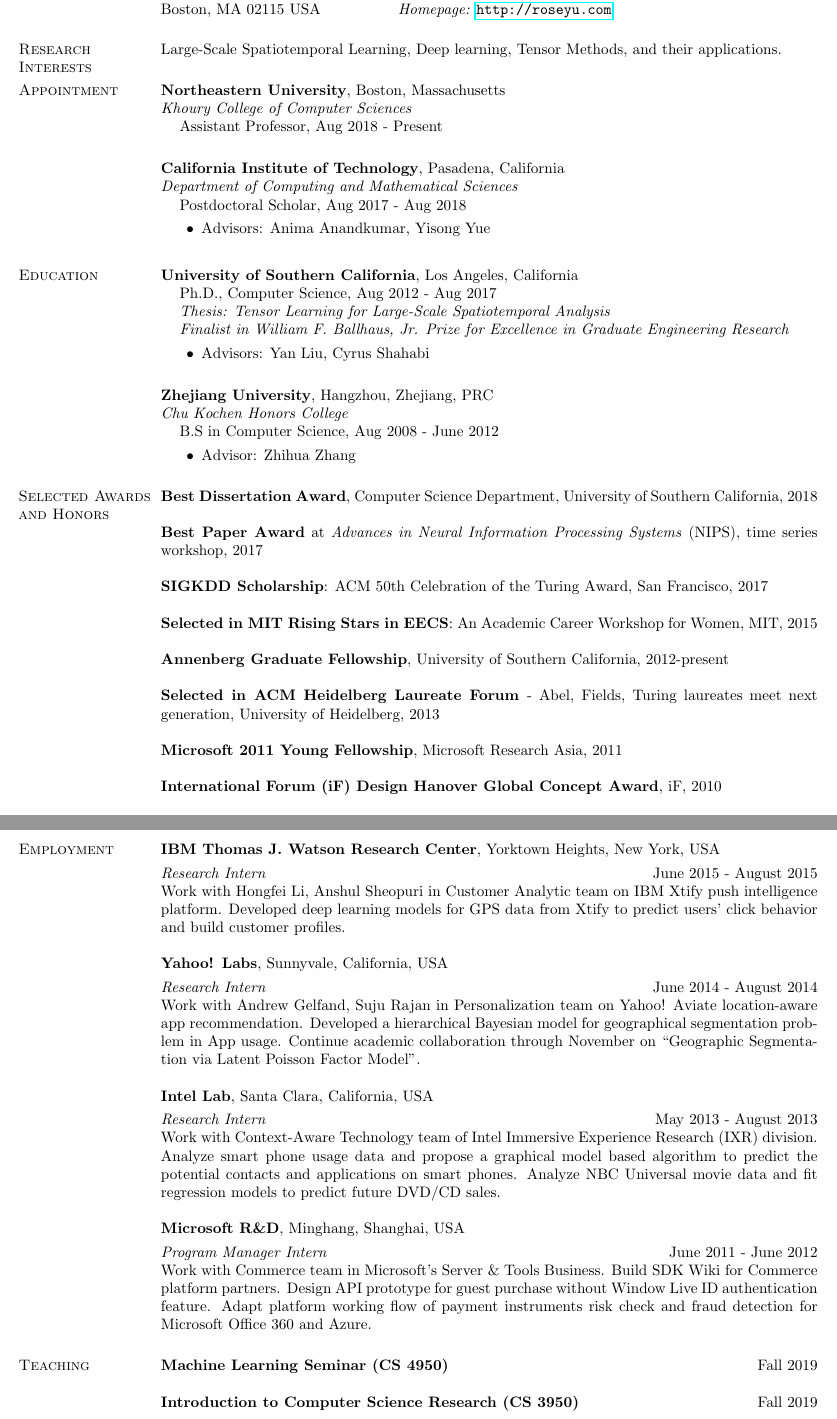
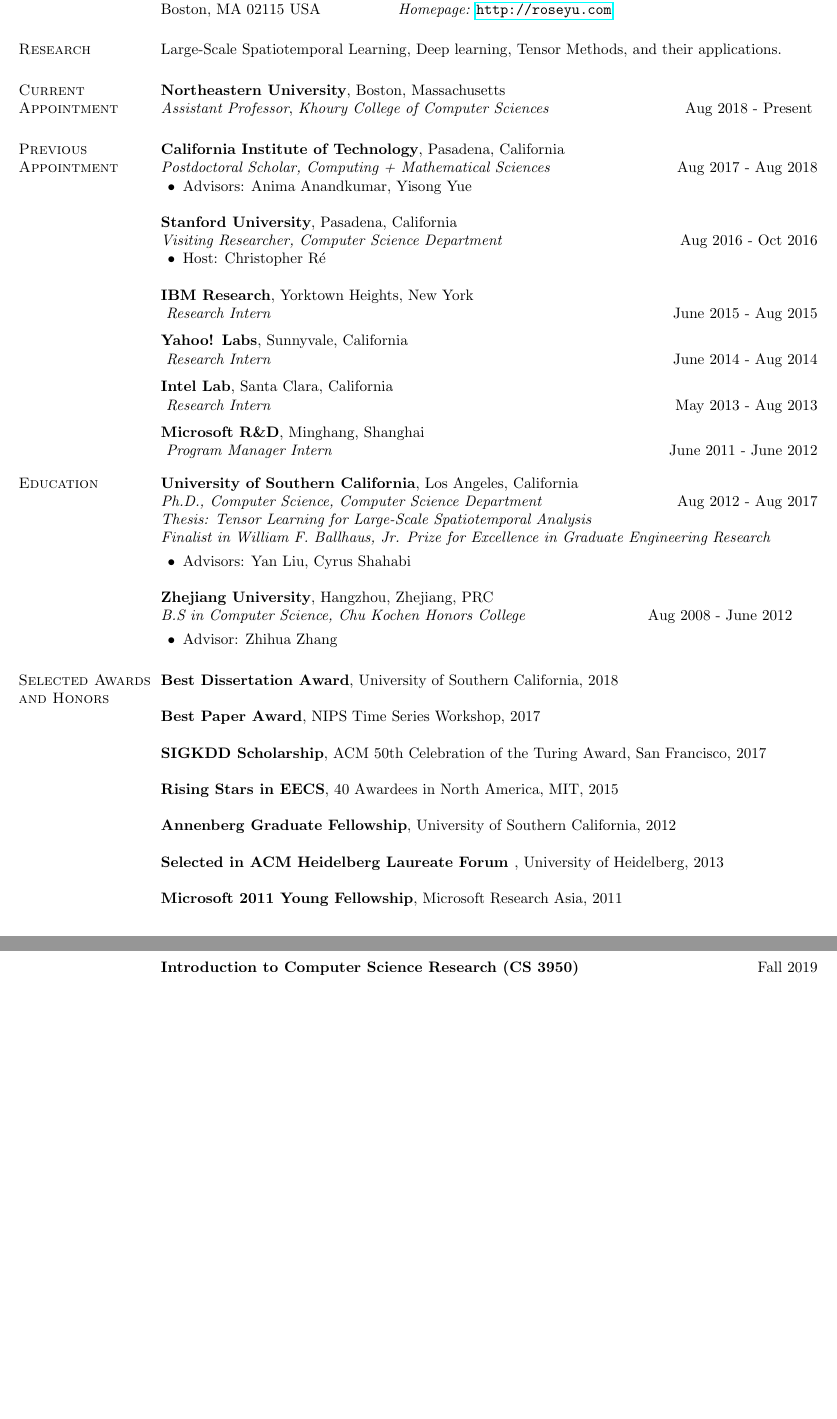
Before and after one commit to yuqirose/yuqirose.github.io, a LaTeX CV (Resume/roseyu-cv.tex): two parts of pages 1 and 4 of 6, joined at a grey line, cut so that both start at the same text, the shorter picture padded with empty space. Compiled offline with pdfLaTeX.

Commit message:
updated appointments

```diff
--- a/Resume/roseyu-cv.tex
+++ b/Resume/roseyu-cv.tex
@@ -32,44 +32,84 @@
 \vspace{.05in}
 \begin{tabular}{@{}p{2in}p{4in}}
 177 Huntington Ave Office 921 & {\it E-mail:}  \url{roseyu@northeastern.edu } \\
-Northeastern University & {\it phone:}  (617) 373-6455 \\
+Northeastern University & {\it Phone:}  (617) 373-6455 \\
 Boston, MA 02115 USA    & {\it Homepage:} \url{http://roseyu.com} \\
 \end{tabular}
 
 
-\section{\sc Research Interests}
-Large-Scale Spatiotemporal Learning, Deep learning, Tensor Methods, and their applications.
+\section{\sc Research}
+Large-Scale Spatiotemporal  Learning, Deep learning, Tensor Methods, and their applications.
 
-\section{\sc Appointment}
+\section{\sc Current Appointment}
+
+
 {\bf Northeastern University}, Boston, Massachusetts \\
-{\em Khoury College of Computer Sciences}
+{\em Assistant Professor}, {\em Khoury College of Computer Sciences}  \hfill {Aug 2018 - Present }
 %\vspace*{-.1in}
-\begin{list1}
-	\item[] Assistant Professor,  Aug 2018 - Present
-    %Adjunct Assistant Professor, Aug 2017 - Aug 2018
-	\vspace*{.05in}
-\end{list1}
+%\begin{list1}
+%	\item[] Assistant Professor,  Aug 2018 - Present
+%    %Adjunct Assistant Professor, Aug 2017 - Aug 2018
+%	\vspace*{.05in}
+%\end{list1}
 
+
+\section{\sc Previous Appointment}
 {\bf California Institute of Technology}, Pasadena, California\\
-{\em Department of Computing and Mathematical Sciences}
-%\vspace*{-.1in}
-\begin{list1}
-	\item[] Postdoctoral Scholar,  Aug 2017 - Aug 2018
-%	\item[]  08/21/2017 - present
+{\em Postdoctoral Scholar,  Computing + Mathematical Sciences} \hfill {Aug 2017 - Aug 2018}
+
 \begin{list2}
-		\vspace*{.05in}
 \item Advisors:  Anima Anandkumar, Yisong Yue
 \end{list2}
-	\vspace*{.05in}
-\end{list1}
+%\vspace*{-.1in}
+%\begin{list1}
+%	\item[] Postdoctoral Scholar,  Aug 2017 - Aug 2018
+%%	\item[]  08/21/2017 - present
+%	\begin{list2}
+%		\vspace*{.05in}
+%		\item Advisors:  Anima Anandkumar, Yisong Yue
+%	\end{list2}
+%	\vspace*{.05in}
+%\end{list1}
 
 
+{\bf Stanford University}, Pasadena, California\\
+{\em Visiting Researcher,  Computer Science Department} \hfill { Aug 2016 - Oct 2016}
+
+\begin{list2}
+\item Host:  Christopher R\'e
+\end{list2}
+
+{\bf  IBM  Research}, Yorktown Heights, New York\\
+\vspace{-.2cm}
+{\em Research Intern} \hfill {June 2015 - Aug 2015}
+%Work with Hongfei Li, Anshul Sheopuri in Customer Analytic team on IBM Xtify push intelligence platform. Developed deep learning models for GPS data from Xtify to predict users' click behavior and build customer profiles.
+
+
+{\bf  Yahoo! Labs}, Sunnyvale, California\\
+\vspace{-.2cm}
+{\em Research Intern} \hfill { June 2014 - Aug 2014}
+%Work with Andrew Gelfand, Suju Rajan in Personalization team on Yahoo! Aviate location-aware app recommendation. Developed a hierarchical Bayesian model for geographical segmentation problem in App usage. Continue academic collaboration through November on ``Geographic Segmentation via Latent Poisson Factor Model".
+%
+
+
+{\bf  Intel Lab}, Santa Clara, California\\
+\vspace{-.2cm}
+{\em Research Intern} \hfill{May 2013 - Aug 2013}
+%Work with Context-Aware Technology team of Intel Immersive Experience Research (IXR) division.
+%Analyze smart phone usage data and propose a graphical model based algorithm to predict the potential contacts and applications on smart phones.
+%Analyze NBC Universal movie data and fit regression models to predict future DVD/CD sales.
+
+{\bf  Microsoft R\&D}, Minghang, Shanghai\\
+\vspace{-.2cm}
+{\em Program Manager Intern} \hfill {June  2011 - June  2012}
+% Work with Commerce team in Microsoft’s Server \& Tools Business.
+% Build SDK Wiki for Commerce platform partners.
+% Design API prototype for guest purchase without Window Live ID authentication feature.
+%Adapt platform working flow of payment instruments risk check and fraud detection for Microsoft Office 360 and Azure.
 
 \section{\sc Education}
-{\bf University of Southern California}, Los Angeles, California
-%\vspace*{-.1in}
-\begin{list1}
-\item[] Ph.D., Computer Science, Aug 2012 - Aug 2017 \\
+{\bf University of Southern California}, Los Angeles, California\\
+{\em Ph.D., Computer Science, Computer Science Department} \hfill {Aug 2012 - Aug 2017}\\
 {\em Thesis: Tensor Learning for Large-Scale Spatiotemporal Analysis} \\
 {\em Finalist in William F. Ballhaus, Jr. Prize for Excellence in Graduate Engineering Research}
 %\item[] Research Assistant, 08/20/2012 - 08/08/2017
@@ -115,15 +150,15 @@
 \section{\sc Selected Awards and Honors}
 
 %WSDM SIGIR Travel Grant, San Fransisco, CA, 2016
-\textbf{Best Dissertation Award}, Computer Science Department, University of Southern California, 2018
+\textbf{Best Dissertation Award}, University of Southern California, 2018
 
-\textbf{Best Paper Award} at \textit{Advances in Neural Information Processing Systems} (NIPS), time series workshop, 2017
+\textbf{Best Paper Award},  NIPS Time Series Workshop, 2017
 
-\textbf{SIGKDD Scholarship}: ACM 50th Celebration of the Turing Award, San Francisco, 2017
+\textbf{SIGKDD Scholarship},  ACM 50th Celebration of the Turing Award, San Francisco, 2017
 
-\textbf{Selected in MIT Rising Stars in EECS}: An Academic Career Workshop for Women, MIT, 2015
+\textbf{Rising Stars in EECS},  40 Awardees in North America, MIT, 2015
 
-\textbf{Annenberg Graduate Fellowship}, University of Southern California, 2012-present
+\textbf{Annenberg Graduate Fellowship}, University of Southern California, 2012
 
 %Graduate School Ph.D. Fellowships Travel Award, Univesity of Southern Califonia, 2015
 
@@ -138,7 +173,7 @@
 %
 %2014 Broadening Participation in Data Mining Travel Scholarship,New York, US, 2014
 
-\textbf{Selected in ACM Heidelberg Laureate Forum }- Abel, Fields, Turing laureates meet next generation, University of Heidelberg, 2013
+\textbf{Selected in ACM Heidelberg Laureate Forum }, University of Heidelberg, 2013
 
 %Excellent university graduate in Zhejiang Province,  Department of Education of Zhejiang Province, 2012
 %GHC scholarship, The Grace Hopper Celebration of Women in Computing, 2012
@@ -274,39 +309,6 @@
 
 
 
-\section{\sc Employment}
-{\bf  IBM Thomas J. Watson Research Center}, Yorktown Heights, New York, USA
-
-\vspace{-.3cm}
-{\em Research Intern} \hfill {June 2015 - August 2015}\\ %06/01/2015 - 08/23/2015}
-Work with Hongfei Li, Anshul Sheopuri in Customer Analytic team on IBM Xtify push intelligence platform. Developed deep learning models for GPS data from Xtify to predict users' click behavior and build customer profiles.
-
-
-{\bf  Yahoo! Labs}, Sunnyvale, California, USA
-
-\vspace{-.3cm}
-{\em Research Intern} \hfill { June 2014 - August 2014}\\ %06/02/2014 - 08/24/2014}
-Work with Andrew Gelfand, Suju Rajan in Personalization team on Yahoo! Aviate location-aware app recommendation. Developed a hierarchical Bayesian model for geographical segmentation problem in App usage. Continue academic collaboration through November on ``Geographic Segmentation via Latent Poisson Factor Model".
-
-
-
-{\bf  Intel Lab}, Santa Clara, California, USA
-
-\vspace{-.3cm}
-{\em Research Intern} \hfill{May 2013 - August 2013}\\ %05/20/2013 - 08/16/2013}
-Work with Context-Aware Technology team of Intel Immersive Experience Research (IXR) division.
-Analyze smart phone usage data and propose a graphical model based algorithm to predict the potential contacts and applications on smart phones.
-Analyze NBC Universal movie data and fit regression models to predict future DVD/CD sales.
-
-{\bf  Microsoft R\&D}, Minghang, Shanghai, USA
-
-\vspace{-.3cm}
-{\em Program Manager Intern} \hfill {June  2011
-- June  2012}\\
- Work with Commerce team in Microsoft’s Server \& Tools Business.
- Build SDK Wiki for Commerce platform partners.
- Design API prototype for guest purchase without Window Live ID authentication feature.
-Adapt platform working flow of payment instruments risk check and fraud detection for Microsoft Office 360 and Azure.
 
 
 
```
Also changed, not shown: Resume/roseyu-cv.pdf, Resume/roseyu-cv.tex (9 more changed lines), 2 other files. Lines whose indentation alone changed are shown as unchanged.
